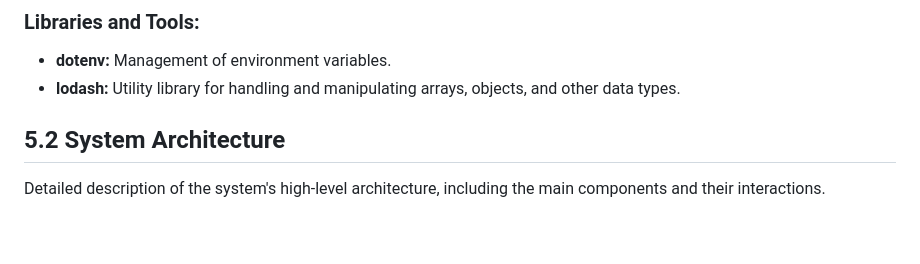
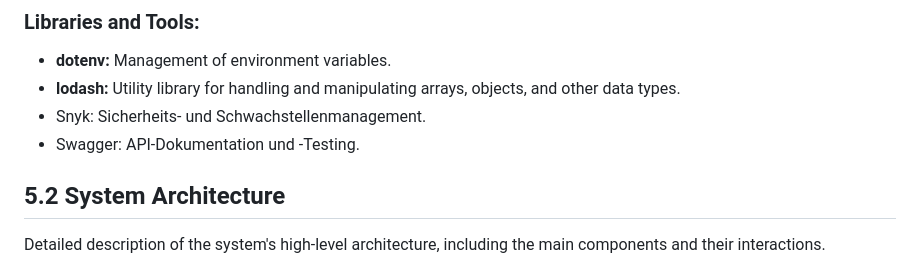
Before and after one commit to swyss/NestFusion, a Markdown page: engineering/TechnicalSpecifications.md, the part around the change. Drawn GitHub-style; blank space fills up the shorter version.

Commit message:
fix (ENG): edit spec

```diff
--- a/engineering/TechnicalSpecifications.md
+++ b/engineering/TechnicalSpecifications.md
@@ -75,6 +75,8 @@ Description of the technologies used in the project and the rationale for their
 ### Libraries and Tools:
 - **dotenv:** Management of environment variables.
 - **lodash:** Utility library for handling and manipulating arrays, objects, and other data types.
+- Snyk: Sicherheits- und Schwachstellenmanagement.
+- Swagger: API-Dokumentation und -Testing.
 
 ## 5.2 System Architecture
 Detailed description of the system's high-level architecture, including the main components and their interactions.
```
